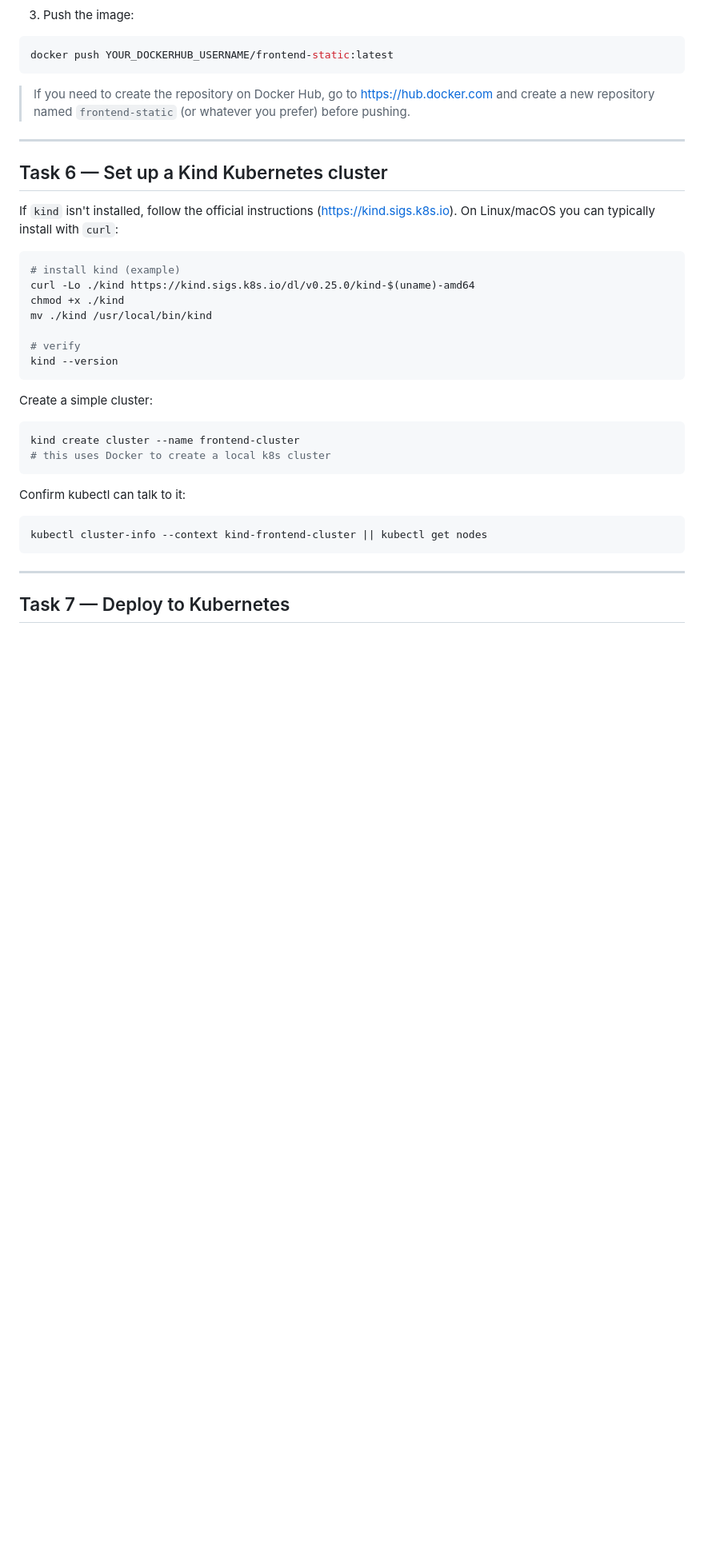
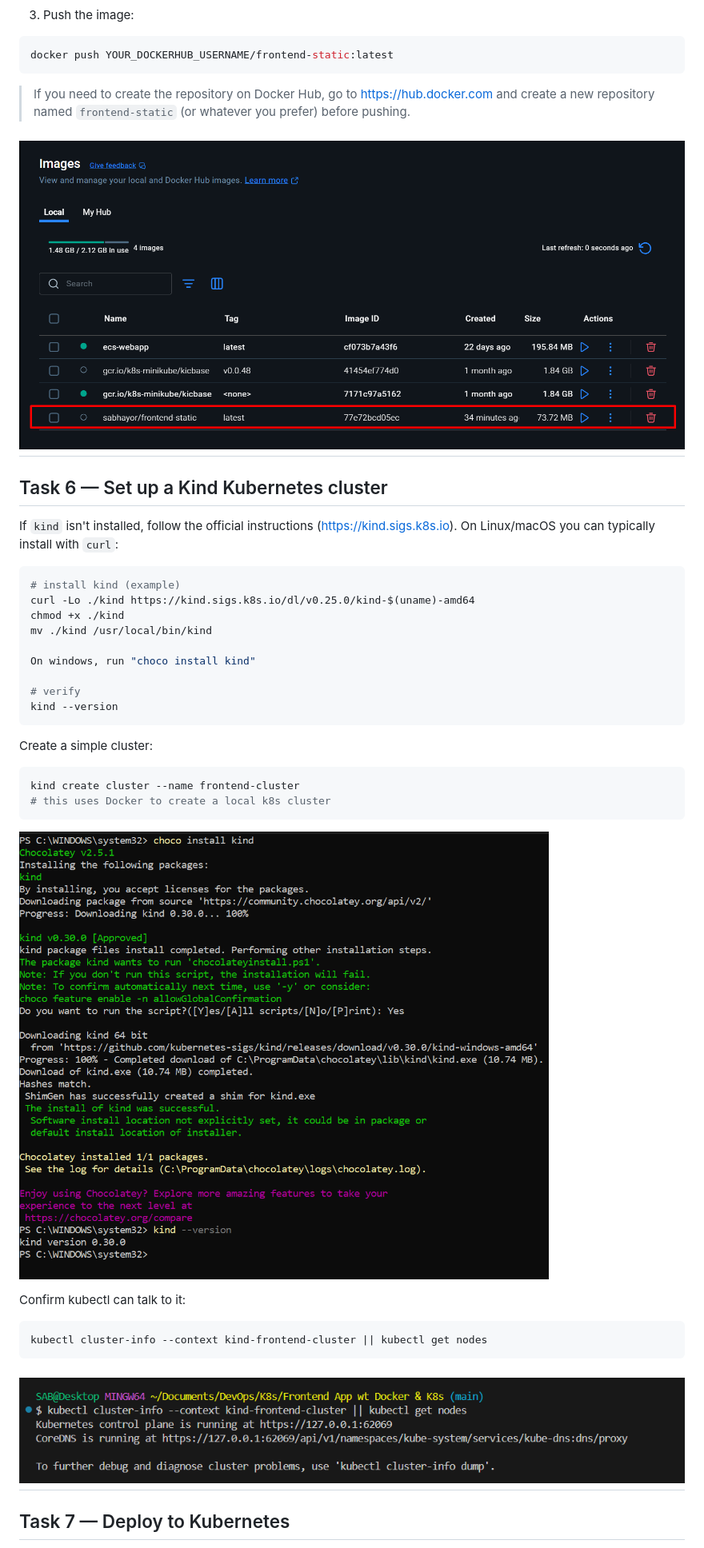
Before and after one commit to Sabhayor/dockerized_frontend_app, a Markdown page: frontend-static/README.md, the part around one of its changes. Shown at 80% size. Rendered like a GitHub page; blank space fills up the shorter version.

````diff
--- a/frontend-static/README.md
+++ b/frontend-static/README.md
@@ -189,6 +190,7 @@ docker push YOUR_DOCKERHUB_USERNAME/frontend-static:latest
 
 > If you need to create the repository on Docker Hub, go to https://hub.docker.com and create a new repository named `frontend-static` (or whatever you prefer) before pushing.
 
+![pushed image](./images/pushed_image.png)
 ---
 
 ## Task 6 — Set up a Kind Kubernetes cluster
@@ -201,6 +203,8 @@ curl -Lo ./kind https://kind.sigs.k8s.io/dl/v0.25.0/kind-$(uname)-amd64
 chmod +x ./kind
 mv ./kind /usr/local/bin/kind
 
+On windows, run "choco install kind"
+
 # verify
 kind --version
 ```
@@ -211,13 +215,14 @@ Create a simple cluster:
 kind create cluster --name frontend-cluster
 # this uses Docker to create a local k8s cluster
 ```
+![kind-install](./images/kind-installed.png)
 
 Confirm kubectl can talk to it:
 
 ```bash
 kubectl cluster-info --context kind-frontend-cluster || kubectl get nodes
 ```
-
+![kubectl cluster-info](./images/resolve%20error%20btw%20kubectl%20&%20kind%20cluster.png)
 ---
 
 ## Task 7 — Deploy to Kubernetes
````
Also changed, not shown: other parts of frontend-static/README.md (+7 -3 lines).
